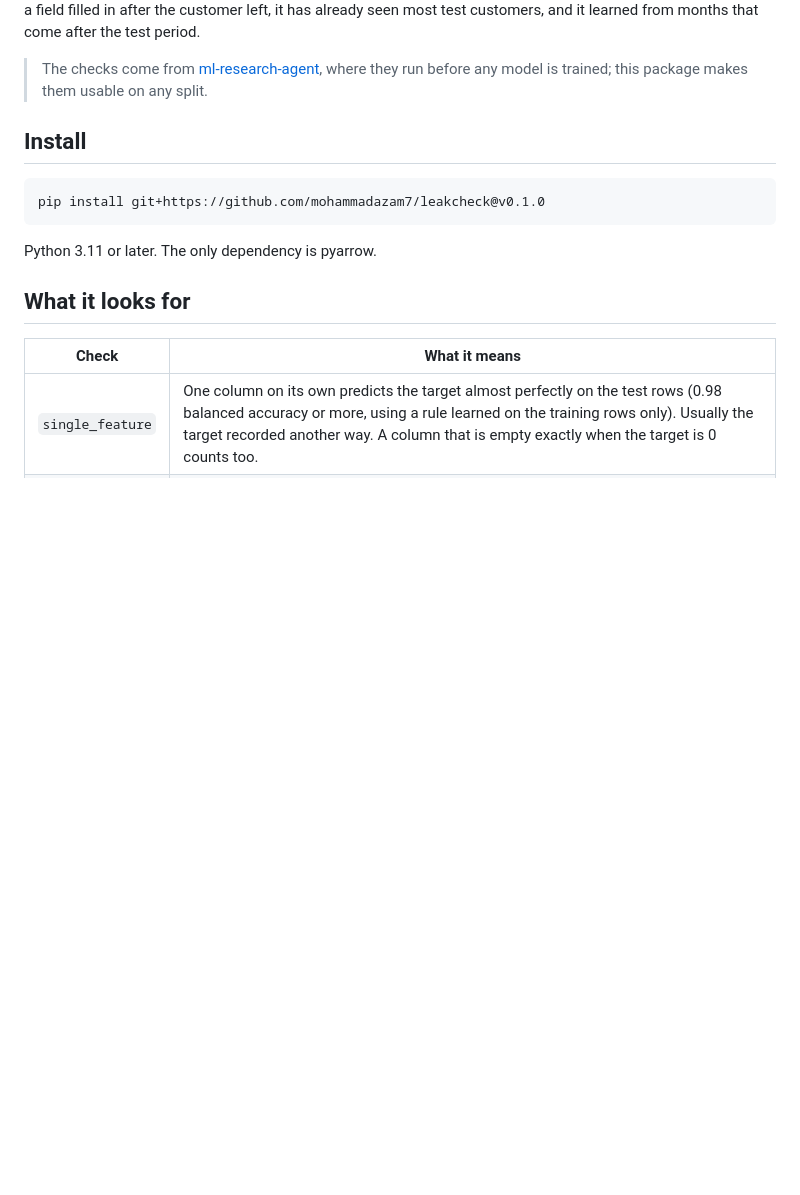
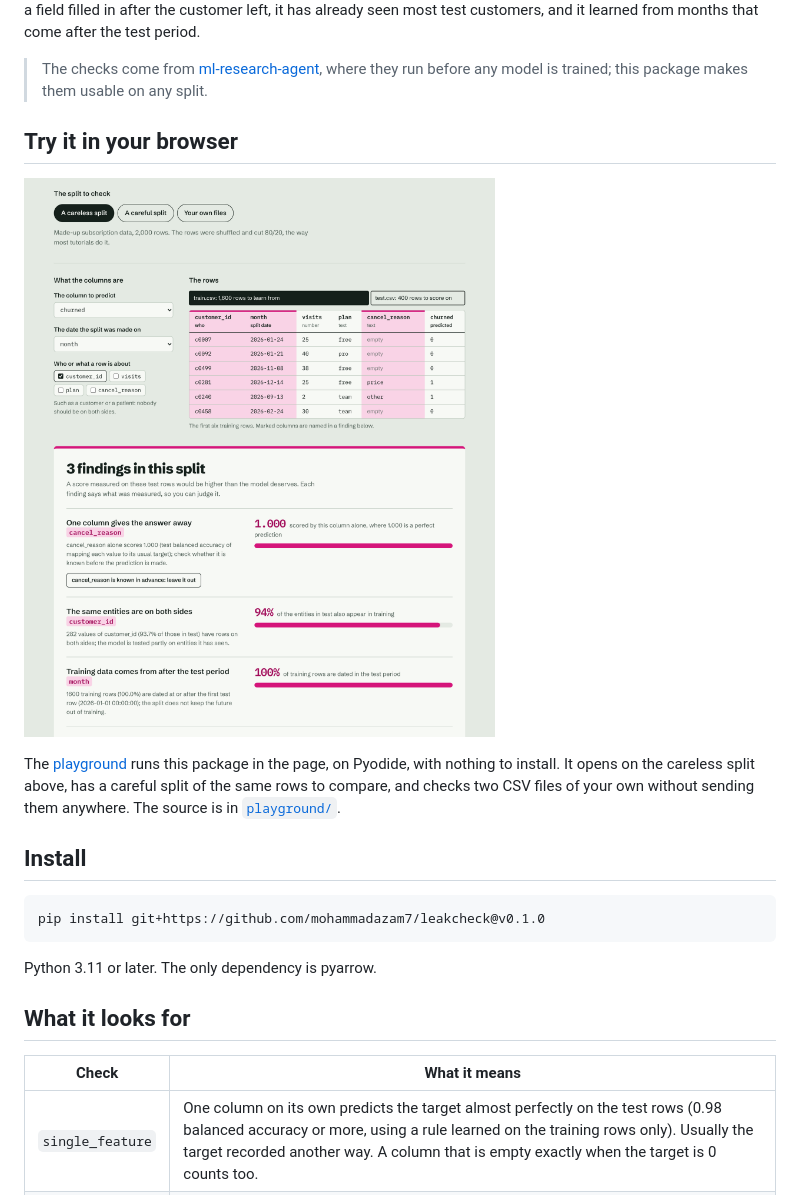
Before and after one commit to mohammadazam7/leakcheck, a Markdown page: README.md, the part around the change. Rendered like a GitHub page; pictures changed too: docs/images/playground.png (added); blank space fills up the shorter version.

```diff
--- a/README.md
+++ b/README.md
@@ -22,6 +22,15 @@ months that come after the test period.
 > The checks come from
 > [ml-research-agent](https://github.com/mohammadazam7/ml-research-agent), where they run
 > before any model is trained; this package makes them usable on any split.
+
+## Try it in your browser
+
+[![The playground: three findings on the careless split, with the leaking columns marked](docs/images/playground.png)](https://mohammadazam7.github.io/leakcheck/)
+
+The [playground](https://mohammadazam7.github.io/leakcheck/) runs this package in the
+page, on Pyodide, with nothing to install. It opens on the careless split above, has a
+careful split of the same rows to compare, and checks two CSV files of your own without
+sending them anywhere. The source is in [`playground/`](playground/).
 
 ## Install
 
```
Also changed, not shown: CHANGELOG.md (+7 -0 lines), 2 other files.
